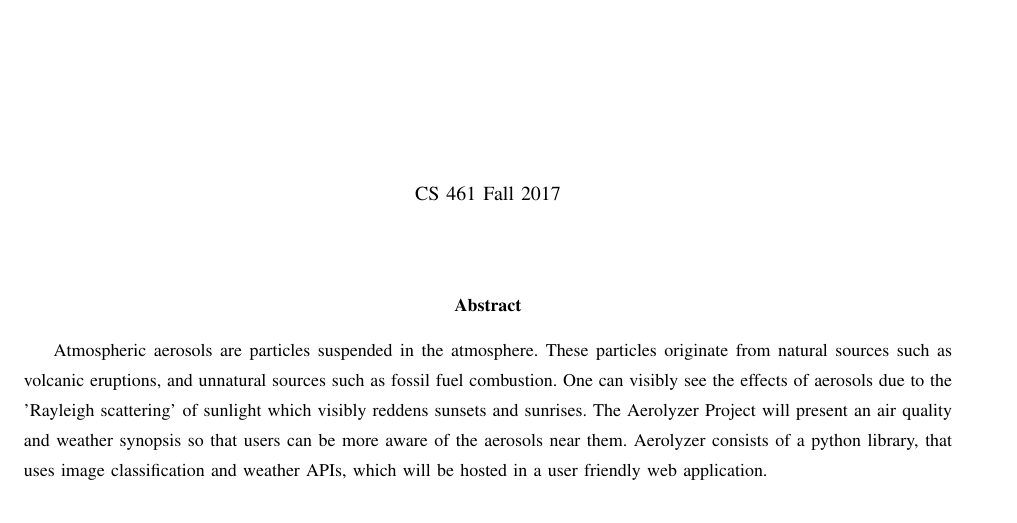
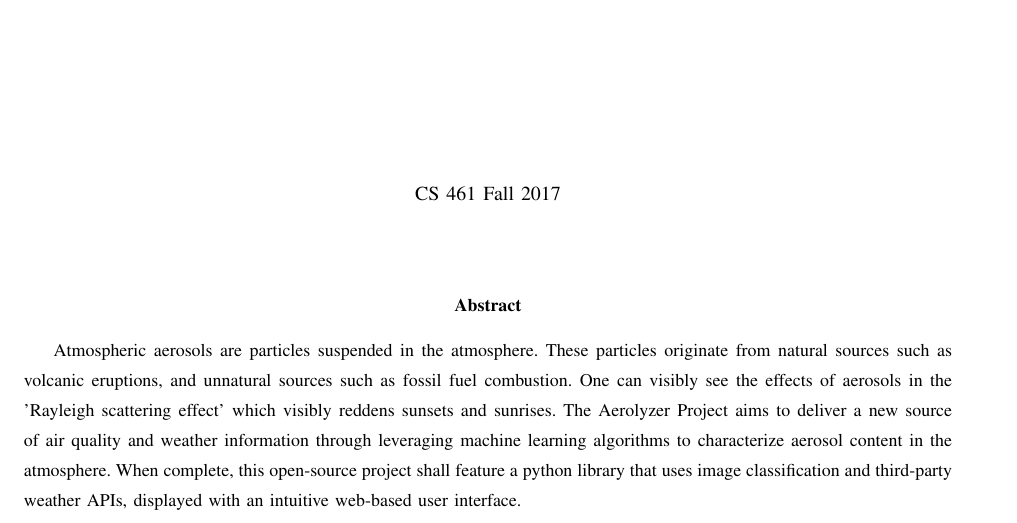
Before and after one commit to RossDan96/Aerolyzer2017Docs, a LaTeX paper (final_draft/final_draft.tex): part of page 1 of 4, cut so that both start at the same text. Compiled offline with pdfLaTeX; a missing font is replaced by an installed copy or a similar font; a LaTeX package or settings file that is missing is left out.

Commit message:
Fixed wording in abstract, somehow this got reverted, probably when I merged

```diff
--- a/final_draft/final_draft.tex
+++ b/final_draft/final_draft.tex
@@ -22,7 +22,7 @@
 \vspace*{4em}
 
 \begin{abstract}
-Atmospheric aerosols are particles suspended in the atmosphere. These particles originate from natural sources such as volcanic eruptions, and unnatural sources such as fossil fuel combustion. One can visibly see the effects of aerosols due to the 'Rayleigh scattering' of sunlight which visibly reddens sunsets and sunrises. The Aerolyzer Project will present an air quality and weather synopsis so that users can be more aware of the aerosols near them. Aerolyzer consists of a python library, that uses image classification and weather APIs, which will be hosted in a user friendly web application.
+Atmospheric aerosols are particles suspended in the atmosphere. These particles originate from natural sources such as volcanic eruptions, and unnatural sources such as fossil fuel combustion. One can visibly see the effects of aerosols in the 'Rayleigh scattering effect' which visibly reddens sunsets and sunrises. The Aerolyzer Project aims to deliver a new source of air quality and weather information through leveraging machine learning algorithms to characterize aerosol content in the atmosphere. When complete, this open-source project shall feature a python library that uses image classification and third-party weather APIs, displayed with an intuitive web-based user interface.
 \end{abstract}
 
 \clearpage
```
